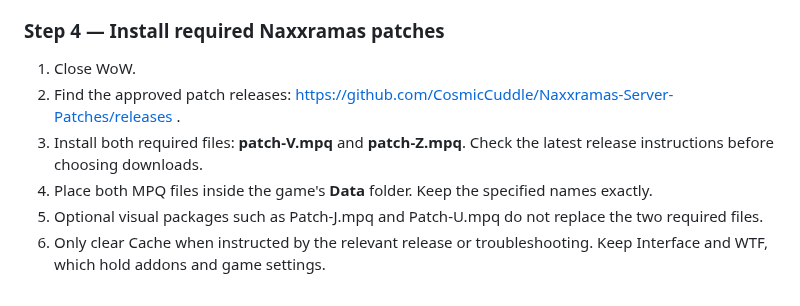
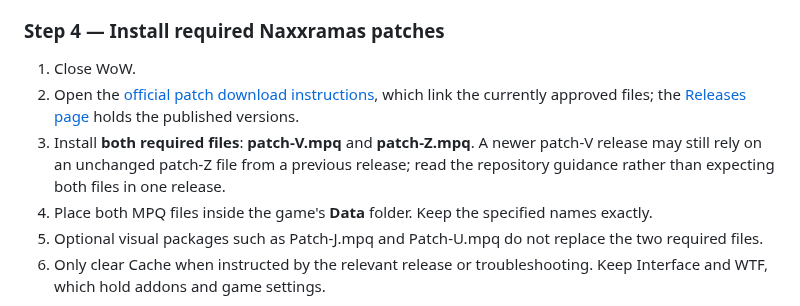
Before and after one commit to CosmicCuddle/Naxxramas-Resource-Hub, a Markdown page: docs/game-clients-page-draft.md, the part around the change. Drawn GitHub-style.

Commit message:
docs(game-clients): clarify split main patch releases for fresh installs

```diff
--- a/docs/game-clients-page-draft.md
+++ b/docs/game-clients-page-draft.md
@@ -29,8 +29,8 @@ Check that the client is **3.3.5a, build 12340**. Another build, a modern retail
 ### Step 4 — Install required Naxxramas patches
 
 1. Close WoW.
-2. Find the approved patch releases: https://github.com/CosmicCuddle/Naxxramas-Server-Patches/releases .
-3. Install both required files: **patch-V.mpq** and **patch-Z.mpq**. Check the latest release instructions before choosing downloads.
+2. Open the [official patch download instructions](https://github.com/CosmicCuddle/Naxxramas-Server-Patches/blob/main/README.md), which link the currently approved files; the [Releases page](https://github.com/CosmicCuddle/Naxxramas-Server-Patches/releases) holds the published versions.
+3. Install **both required files**: **patch-V.mpq** and **patch-Z.mpq**. A newer patch-V release may still rely on an unchanged patch-Z file from a previous release; read the repository guidance rather than expecting both files in one release.
 4. Place both MPQ files inside the game's **Data** folder. Keep the specified names exactly.
 5. Optional visual packages such as Patch-J.mpq and Patch-U.mpq do not replace the two required files.
 6. Only clear Cache when instructed by the relevant release or troubleshooting. Keep Interface and WTF, which hold addons and game settings.
```
